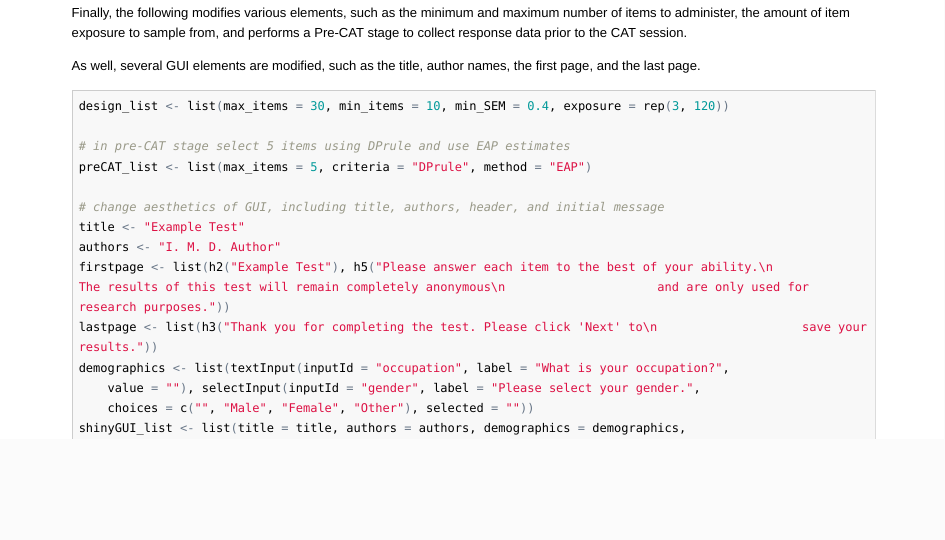
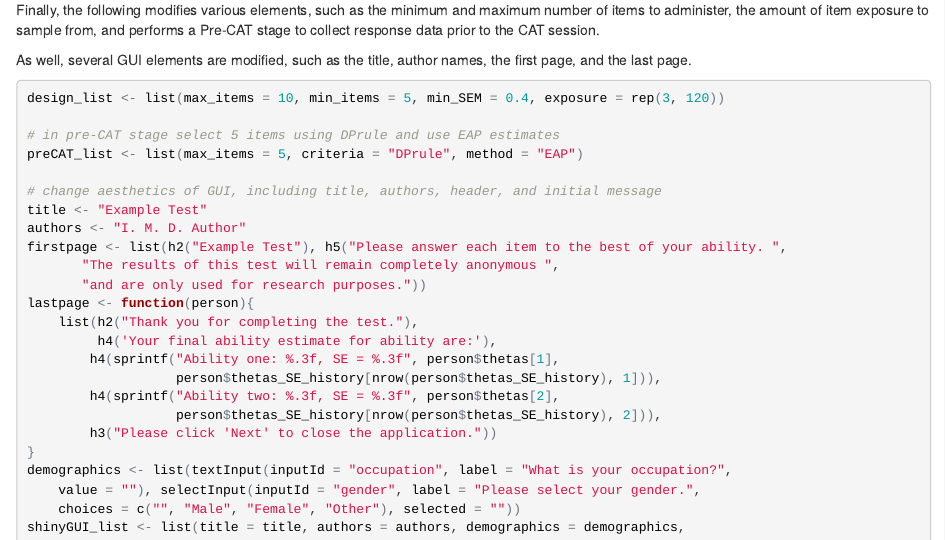
Before and after one commit to philchalmers/mirtCAT, an R Markdown document (source/customizeGUI.Rmd): the page in a window 1100 px wide, from 1850 px down before the commit and from 1720 px down after it, so that both start at the same text. The pictures show the output file html/customizeGUI.html that the author committed with the source, opened offline; long lines of code are wrapped.

Commit message:
update last page example

````diff
--- a/source/customizeGUI.Rmd
+++ b/source/customizeGUI.Rmd
@@ -101,7 +101,7 @@ As well, several GUI elements are modified, such as the title, author names, the
 and the last page.
 
 ```{r eval=FALSE}
-design_list <- list(max_items = 30, min_items = 10, min_SEM = 0.4, exposure = rep(3, 120))
+design_list <- list(max_items = 10, min_items = 5, min_SEM = 0.4, exposure = rep(3, 120))
 
 # in pre-CAT stage select 5 items using DPrule and use EAP estimates
 preCAT_list <- list(max_items = 5, criteria = "DPrule", method = "EAP")
@@ -109,8 +109,18 @@ preCAT_list <- list(max_items = 5, criteria = "DPrule", method = "EAP")
 # change aesthetics of GUI, including title, authors, header, and initial message
 title <- "Example Test"
 authors <- "I. M. D. Author"
-firstpage <- list(h2("Example Test"), h5("Please answer each item to the best of your ability.\n                     The results of this test will remain completely anonymous\n                     and are only used for research purposes."))
-lastpage <- list(h3("Thank you for completing the test. Please click 'Next' to\n                    save your results."))
+firstpage <- list(h2("Example Test"), h5("Please answer each item to the best of your ability. ",
+       "The results of this test will remain completely anonymous ",
+       "and are only used for research purposes."))
+lastpage <- function(person){
+    list(h2("Thank you for completing the test."),
+         h4('Your final ability estimate for ability are:'),
+        h4(sprintf("Ability one: %.3f, SE = %.3f", person$thetas[1],
+                   person$thetas_SE_history[nrow(person$thetas_SE_history), 1])),
+        h4(sprintf("Ability two: %.3f, SE = %.3f", person$thetas[2],
+                   person$thetas_SE_history[nrow(person$thetas_SE_history), 2])),
+        h3("Please click 'Next' to close the application."))
+}
 demographics <- list(textInput(inputId = "occupation", label = "What is your occupation?",
     value = ""), selectInput(inputId = "gender", label = "Please select your gender.",
     choices = c("", "Male", "Female", "Other"), selected = ""))
````
Also changed, not shown: Math-stem.html (added), Table-stem.html (added), html/customizeGUI.html.
